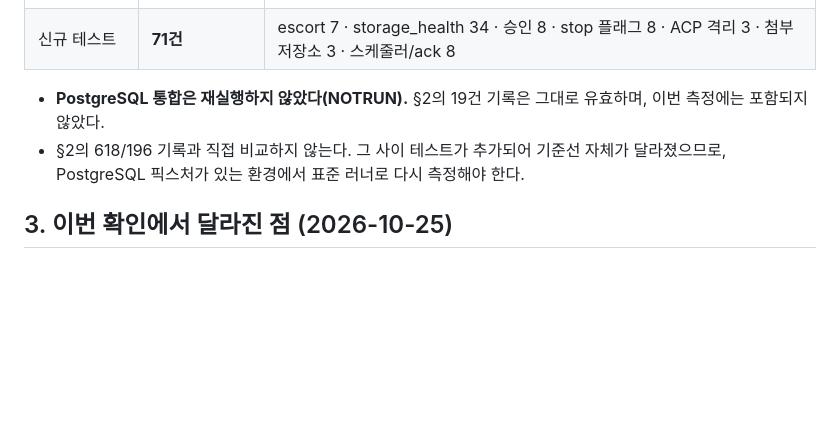
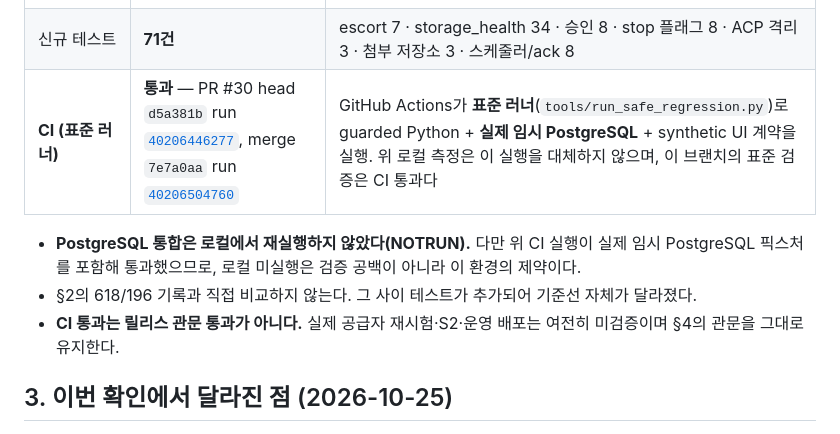
Before and after one commit to yjj3019/TalkAbout, a Markdown page: docs/STATUS.md, the part around the change. Drawn GitHub-style; blank space fills up the shorter version.

```diff
--- a/docs/STATUS.md
+++ b/docs/STATUS.md
@@ -51,9 +51,11 @@ pwsh tools/ci_postgres_fixture.ps1 -Action stop -BinDir <postgres>/bin -DataDir
 | Python (3차, 서버 측 결함 수정 후) | **703 passed / 4 failed / 23 skipped** | 실패 4건: `EXCLUDED` 브라우저 항목 3건 + 샌드박스 named-pipe 1건. 같은 환경에서 실행마다 브라우저·MCP 픽스처 항목의 성패가 달라지므로(2차 7건 → 3차 4건) **실패 수 자체를 회귀 지표로 쓰지 않는다** |
 | Node | 9개 파일 **206 passed** | 신규 `ui-reduced-motion.test.mjs` 9건 포함 |
 | 신규 테스트 | **71건** | escort 7 · storage_health 34 · 승인 8 · stop 플래그 8 · ACP 격리 3 · 첨부 저장소 3 · 스케줄러/ack 8 |
+| **CI (표준 러너)** | **통과** — PR #30 head `d5a381b` run [`40206446277`](https://github.com/yjj3019/TalkAbout/actions/runs/40206446277), merge `7e7a0aa` run [`40206504760`](https://github.com/yjj3019/TalkAbout/actions/runs/40206504760) | GitHub Actions가 **표준 러너**(`tools/run_safe_regression.py`)로 guarded Python + **실제 임시 PostgreSQL** + synthetic UI 계약을 실행. 위 로컬 측정은 이 실행을 대체하지 않으며, 이 브랜치의 표준 검증은 CI 통과다 |
 
-- **PostgreSQL 통합은 재실행하지 않았다(NOTRUN).** §2의 19건 기록은 그대로 유효하며, 이번 측정에는 포함되지 않았다.
-- §2의 618/196 기록과 직접 비교하지 않는다. 그 사이 테스트가 추가되어 기준선 자체가 달라졌으므로, PostgreSQL 픽스처가 있는 환경에서 표준 러너로 다시 측정해야 한다.
+- **PostgreSQL 통합은 로컬에서 재실행하지 않았다(NOTRUN).** 다만 위 CI 실행이 실제 임시 PostgreSQL 픽스처를 포함해 통과했으므로, 로컬 미실행은 검증 공백이 아니라 이 환경의 제약이다.
+- §2의 618/196 기록과 직접 비교하지 않는다. 그 사이 테스트가 추가되어 기준선 자체가 달라졌다.
+- **CI 통과는 릴리스 관문 통과가 아니다.** 실제 공급자 재시험·S2·운영 배포는 여전히 미검증이며 §4의 관문을 그대로 유지한다.
 
 ## 3. 이번 확인에서 달라진 점 (2026-10-25)
 
```
Also changed, not shown: docs/SESSION_LOG.md (+12 -0 lines).
